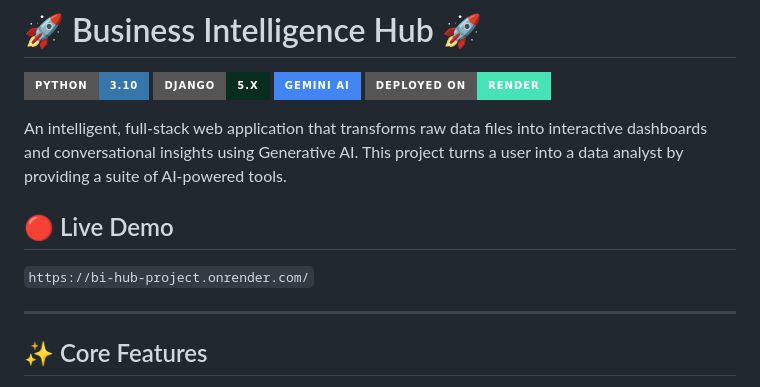
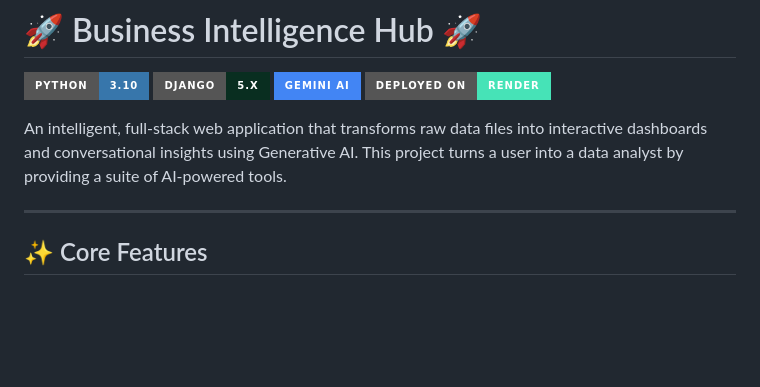
Before and after one commit to Harinee-3010/bi-hub-project, a Markdown page: README.md, the part around the change. GitHub-like rendering; badges without logos; blank space fills up the shorter version.

```diff
--- a/README.md
+++ b/README.md
@@ -6,10 +6,6 @@
 [![Render](https://img.shields.io/badge/Deployed%20on-Render-46E3B7?style=for-the-badge&logo=render&logoColor=white)](https://render.com/)
 
 An intelligent, full-stack web application that transforms raw data files into interactive dashboards and conversational insights using Generative AI. This project turns a user into a data analyst by providing a suite of AI-powered tools.
-
-## 🔴 Live Demo
-
-`https://bi-hub-project.onrender.com/`
 
 ---
 
```
